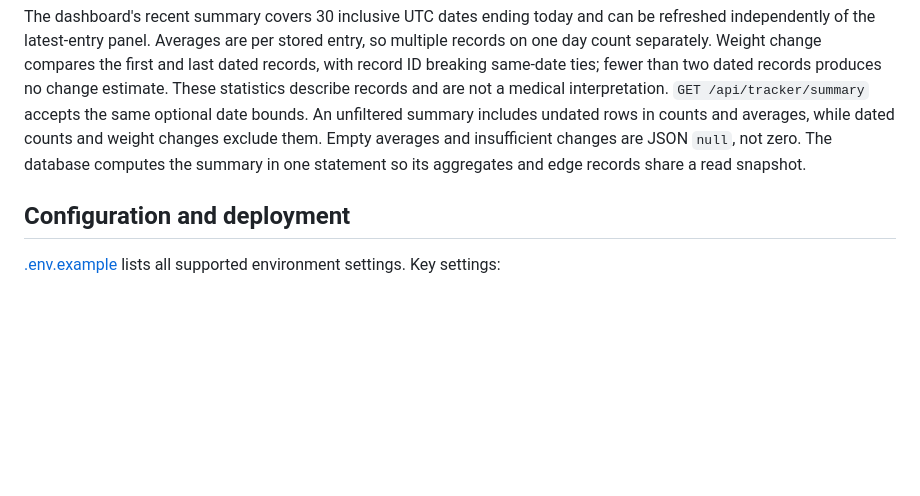
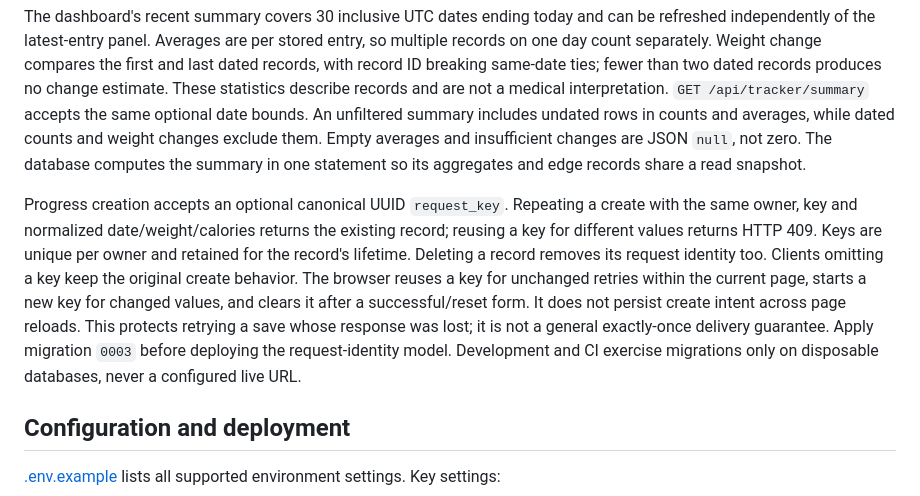
Before and after one commit to deepak050805/Macromate-AI, a Markdown page: README.md, the part around the change. Rendered like a GitHub page; blank space fills up the shorter version.

Commit message:
docs(tracking): define retry identities and migration boundaries

```diff
--- a/README.md
+++ b/README.md
@@ -286,6 +286,18 @@ averages, while dated counts and weight changes exclude them. Empty averages and
 insufficient changes are JSON `null`, not zero. The database computes the summary
 in one statement so its aggregates and edge records share a read snapshot.
 
+Progress creation accepts an optional canonical UUID `request_key`. Repeating a
+create with the same owner, key and normalized date/weight/calories returns the
+existing record; reusing a key for different values returns HTTP 409. Keys are
+unique per owner and retained for the record's lifetime. Deleting a record removes
+its request identity too. Clients omitting a key keep the original create behavior.
+The browser reuses a key for unchanged retries within the current page, starts a
+new key for changed values, and clears it after a successful/reset form. It does
+not persist create intent across page reloads. This protects retrying a save whose
+response was lost; it is not a general exactly-once delivery guarantee. Apply
+migration `0003` before deploying the request-identity model. Development and CI
+exercise migrations only on disposable databases, never a configured live URL.
+
 ## Configuration and deployment
 
 [.env.example](.env.example) lists all supported environment settings. Key settings:
```
